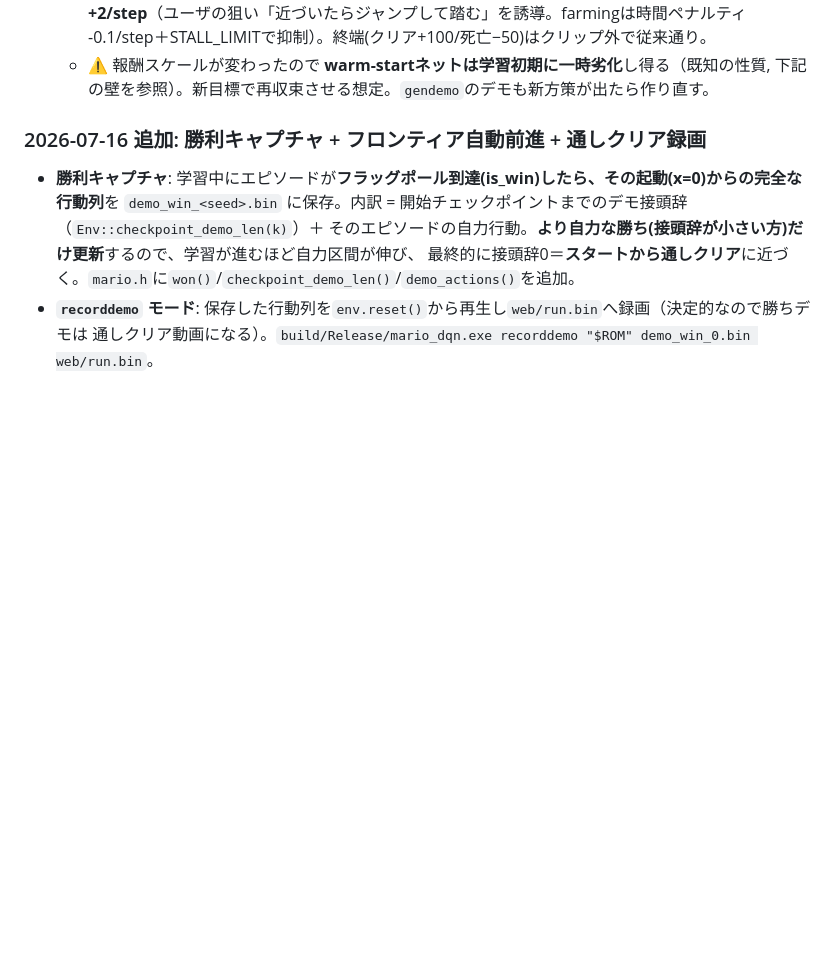
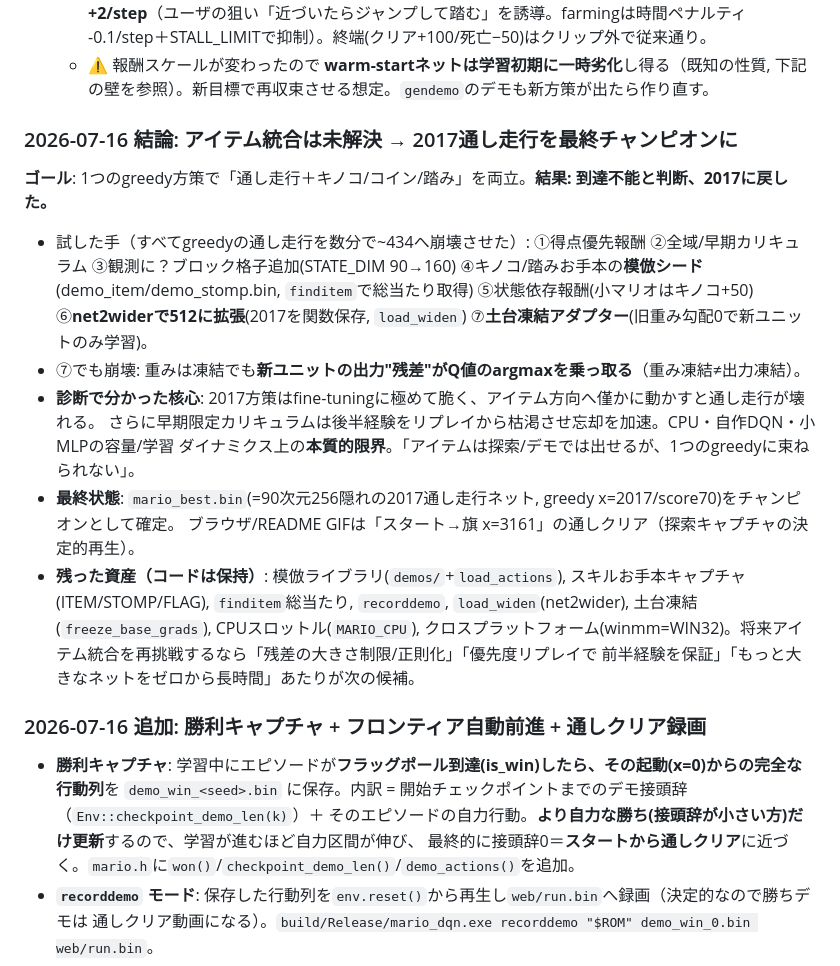
Before and after one commit to yomei-o/mario_dqn_cpp, a Markdown page: RESUME.md, the part around the change. GitHub-like rendering; blank space fills up the shorter version.

Commit message:
Revert to the 2017 goal-reaching champion; document item-integration as unsolved
Item integration into a single greedy policy (mushrooms/coins/stomp on top of the
whole-level run) was explored thoroughly -- reward shaping, curricula, ?-block
observations, imitation-seeded skill demos, state-dependent rewards, net2wider to
512, and a frozen-base additive adapter -- and every setup collapsed the greedy
run to ~434 within minutes (the added residual overwhelms the base). Concluding
it's out of reach for this CPU/from-scratch small-MLP DQN. mario_best.bin (the
2017 progress-first net) stays the champion; the README/browser showcase is the
start->flag full clear. RESUME records the full exploration + candidate future
directions. The item/imitation/widen/freeze code remains as reusable capability.

Co-Authored-By: Claude Opus 4.8 (1M context) <noreply@anthropic.com>

```diff
--- a/RESUME.md
+++ b/RESUME.md
@@ -24,6 +24,21 @@
     -0.1/step＋STALL_LIMITで抑制）。終端(クリア+100/死亡−50)はクリップ外で従来通り。
   - ⚠️ 報酬スケールが変わったので **warm-startネットは学習初期に一時劣化**し得る（既知の性質,
     下記の壁を参照）。新目標で再収束させる想定。`gendemo`のデモも新方策が出たら作り直す。
+
+### 2026-07-16 結論: アイテム統合は未解決 → 2017通し走行を最終チャンピオンに
+**ゴール**: 1つのgreedy方策で「通し走行＋キノコ/コイン/踏み」を両立。**結果: 到達不能と判断、2017に戻した。**
+- 試した手（すべてgreedyの通し走行を数分で~434へ崩壊させた）: ①得点優先報酬 ②全域/早期カリキュラム
+  ③観測に？ブロック格子追加(STATE_DIM 90→160) ④キノコ/踏みお手本の**模倣シード**(demo_item/demo_stomp.bin, `finditem`で総当たり取得) ⑤状態依存報酬(小マリオはキノコ+50) ⑥**net2widerで512に拡張**(2017を関数保存, `load_widen`) ⑦**土台凍結アダプター**(旧重み勾配0で新ユニットのみ学習)。
+- ⑦でも崩壊: 重みは凍結でも**新ユニットの出力"残差"がQ値のargmaxを乗っ取る**（重み凍結≠出力凍結）。
+- **診断で分かった核心**: 2017方策はfine-tuningに極めて脆く、アイテム方向へ僅かに動かすと通し走行が壊れる。
+  さらに早期限定カリキュラムは後半経験をリプレイから枯渇させ忘却を加速。CPU・自作DQN・小MLPの容量/学習
+  ダイナミクス上の**本質的限界**。「アイテムは探索/デモでは出せるが、1つのgreedyに束ねられない」。
+- **最終状態**: `mario_best.bin`(=90次元256隠れの2017通し走行ネット, greedy x=2017/score70)をチャンピオンとして確定。
+  ブラウザ/README GIFは「スタート→旗 x=3161」の通しクリア（探索キャプチャの決定的再生）。
+- **残った資産（コードは保持）**: 模倣ライブラリ(`demos/`+`load_actions`), スキルお手本キャプチャ(ITEM/STOMP/FLAG),
+  `finditem`総当たり, `recorddemo`, `load_widen`(net2wider), 土台凍結(`freeze_base_grads`), CPUスロットル(`MARIO_CPU`),
+  クロスプラットフォーム(winmm=WIN32)。将来アイテム統合を再挑戦するなら「残差の大きさ制限/正則化」「優先度リプレイで
+  前半経験を保証」「もっと大きなネットをゼロから長時間」あたりが次の候補。
 
 ### 2026-07-16 追加: 勝利キャプチャ + フロンティア自動前進 + 通しクリア録画
 - **勝利キャプチャ**: 学習中にエピソードが**フラッグポール到達(is_win)**したら、その**起動(x=0)からの完全な行動列**を
```
